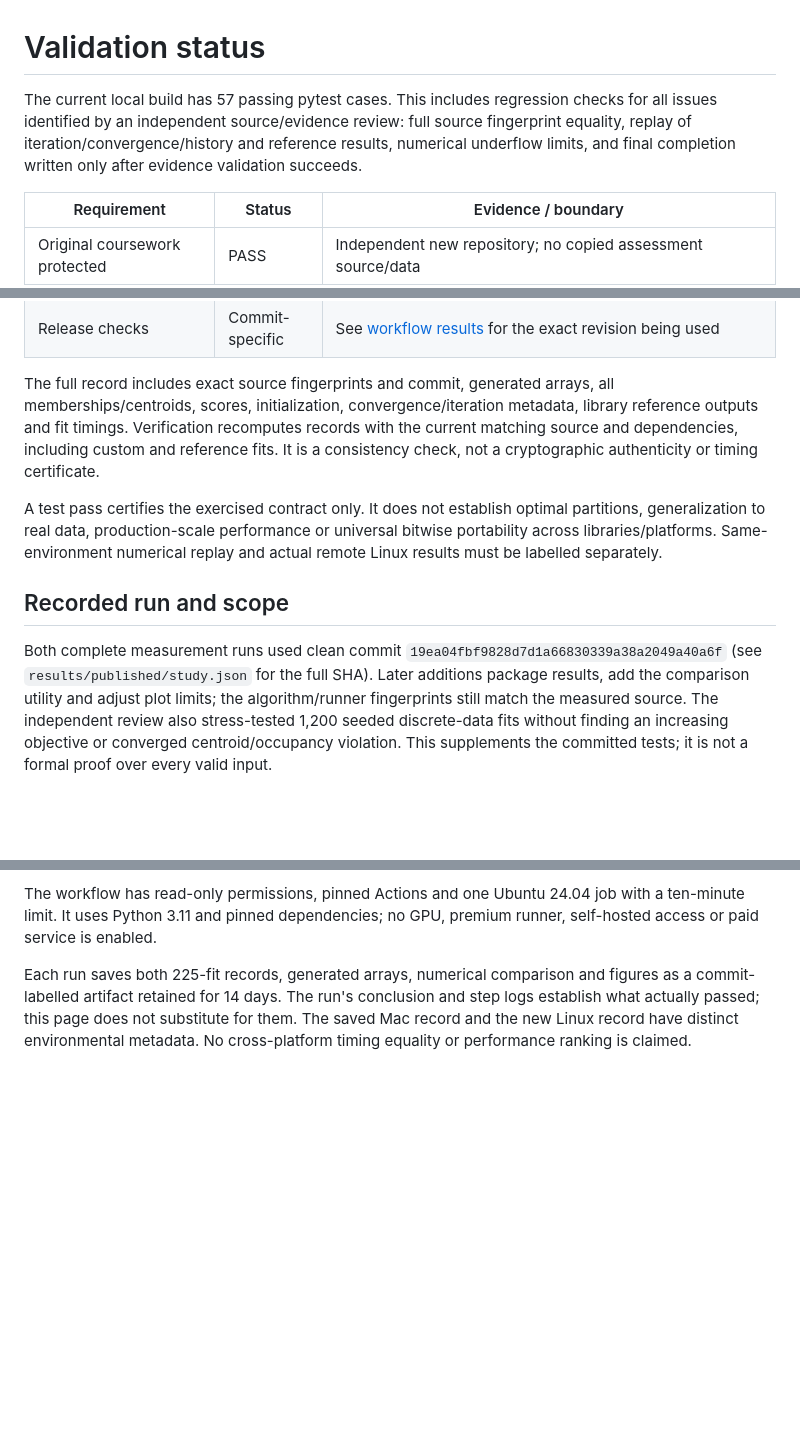
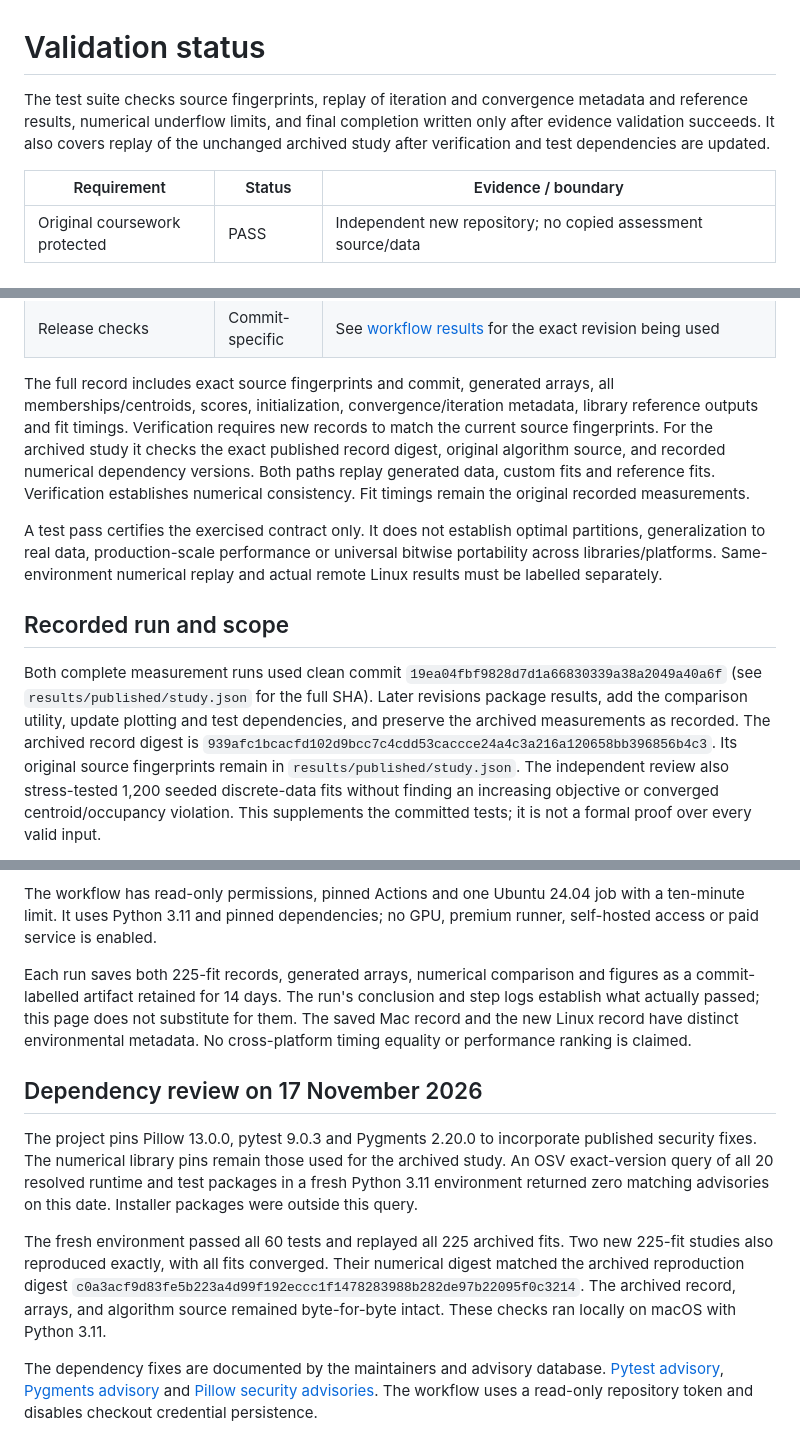
Before and after one commit to MAlazmii/clustering-study, a Markdown page: docs/validation.md, 3 parts joined by grey strips. Drawn GitHub-style; blank space fills up the shorter version.

Commit message:
Harden study verification and refresh result figures

```diff
--- a/docs/validation.md
+++ b/docs/validation.md
@@ -1,10 +1,9 @@
 # Validation status
 
-The current local build has 57 passing pytest cases. This includes regression
-checks for all issues identified by an independent source/evidence review:
-full source fingerprint equality, replay of iteration/convergence/history and
-reference results, numerical underflow limits, and final completion written only
-after evidence validation succeeds.
+The test suite checks source fingerprints, replay of iteration and convergence
+metadata and reference results, numerical underflow limits, and final completion
+written only after evidence validation succeeds. It also covers replay of the
+unchanged archived study after verification and test dependencies are updated.
 
 | Requirement | Status | Evidence / boundary |
 |---|---|---|
@@ -23,9 +22,12 @@ after evidence validation succeeds.
 
 The full record includes exact source fingerprints and commit, generated arrays,
 all memberships/centroids, scores, initialization, convergence/iteration metadata,
-library reference outputs and fit timings. Verification recomputes records with
-the current matching source and dependencies, including custom and reference fits.
-It is a consistency check, not a cryptographic authenticity or timing certificate.
+library reference outputs and fit timings. Verification requires new records
+to match the current source fingerprints. For the archived study it checks the
+exact published record digest, original algorithm source, and recorded numerical
+dependency versions. Both paths replay generated data, custom fits and reference
+fits. Verification establishes numerical consistency. Fit timings remain the
+original recorded measurements.
 
 A test pass certifies the exercised contract only. It does not establish optimal
 partitions, generalization to real data, production-scale performance or universal
@@ -36,8 +38,11 @@ and actual remote Linux results must be labelled separately.
 
 Both complete measurement runs used clean commit
 `19ea04fbf9828d7d1a66830339a38a2049a40a6f` (see `results/published/study.json` for the full SHA).
-Later additions package results, add the comparison utility and adjust plot limits;
-the algorithm/runner fingerprints still match the measured source.
+Later revisions package results, add the comparison utility, update plotting and
+test dependencies, and preserve the archived measurements as recorded. The
+archived record digest is
+`939afc1bcacfd102d9bcc7c4cdd53caccce24a4c3a216a120658bb396856b4c3`.
+Its original source fingerprints remain in `results/published/study.json`.
 The independent review also stress-tested 1,200 seeded discrete-data fits without
 finding an increasing objective or converged centroid/occupancy violation. This
 supplements the committed tests; it is not a formal proof over every valid input.
@@ -67,3 +72,25 @@ figures as a commit-labelled artifact retained for 14 days. The run's conclusion
 step logs establish what actually passed; this page does not substitute for them.
 The saved Mac record and the new Linux record have distinct environmental metadata.
 No cross-platform timing equality or performance ranking is claimed.
+
+## Dependency review on 17 November 2026
+
+The project pins Pillow 13.0.0, pytest 9.0.3 and Pygments 2.20.0 to incorporate
+published security fixes. The numerical library pins remain those used for the
+archived study. An OSV exact-version query of all 20 resolved runtime and test
+packages in a fresh Python 3.11 environment returned zero matching advisories
+on this date. Installer packages were outside this query.
+
+The fresh environment passed all 60 tests and replayed all 225 archived fits.
+Two new 225-fit studies also reproduced exactly, with all fits converged. Their
+numerical digest matched the archived reproduction digest
+`c0a3acf9d83fe5b223a4d99f192eccc1f1478283988b282de97b22095f0c3214`.
+The archived record, arrays, and algorithm source remained byte-for-byte intact.
+These checks ran locally on macOS with Python 3.11.
+
+The dependency fixes are documented by the maintainers and advisory database.
+[Pytest advisory](https://github.com/advisories/GHSA-6w46-j5rx-g56g),
+[Pygments advisory](https://github.com/advisories/GHSA-5239-wwwm-4pmq) and
+[Pillow security advisories](https://github.com/python-pillow/Pillow/security/advisories).
+The workflow uses a read-only repository token and disables checkout credential
+persistence.
```
Also changed, not shown: other parts of docs/validation.md (+1 -1 lines), README.md (+2 -2 lines), docs/images/geometry-gallery.png, docs/images/quality-overview.png, 7 other files.
